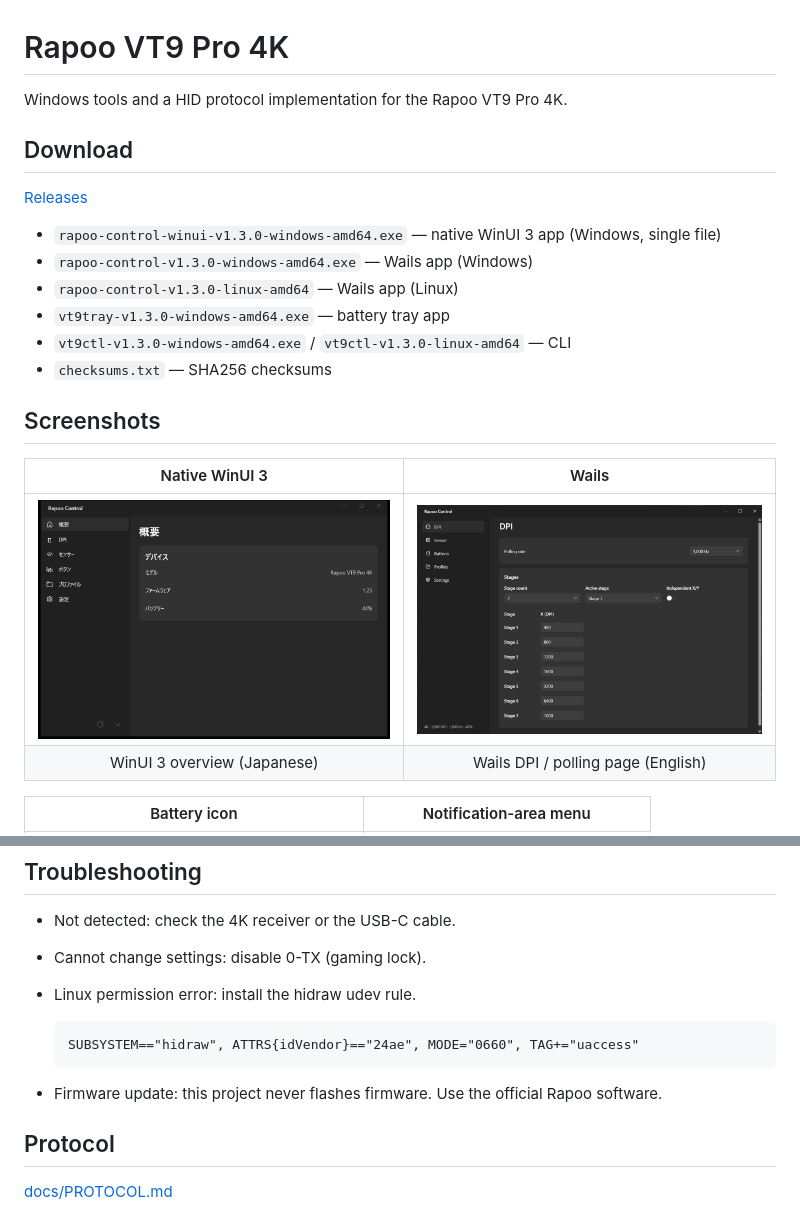
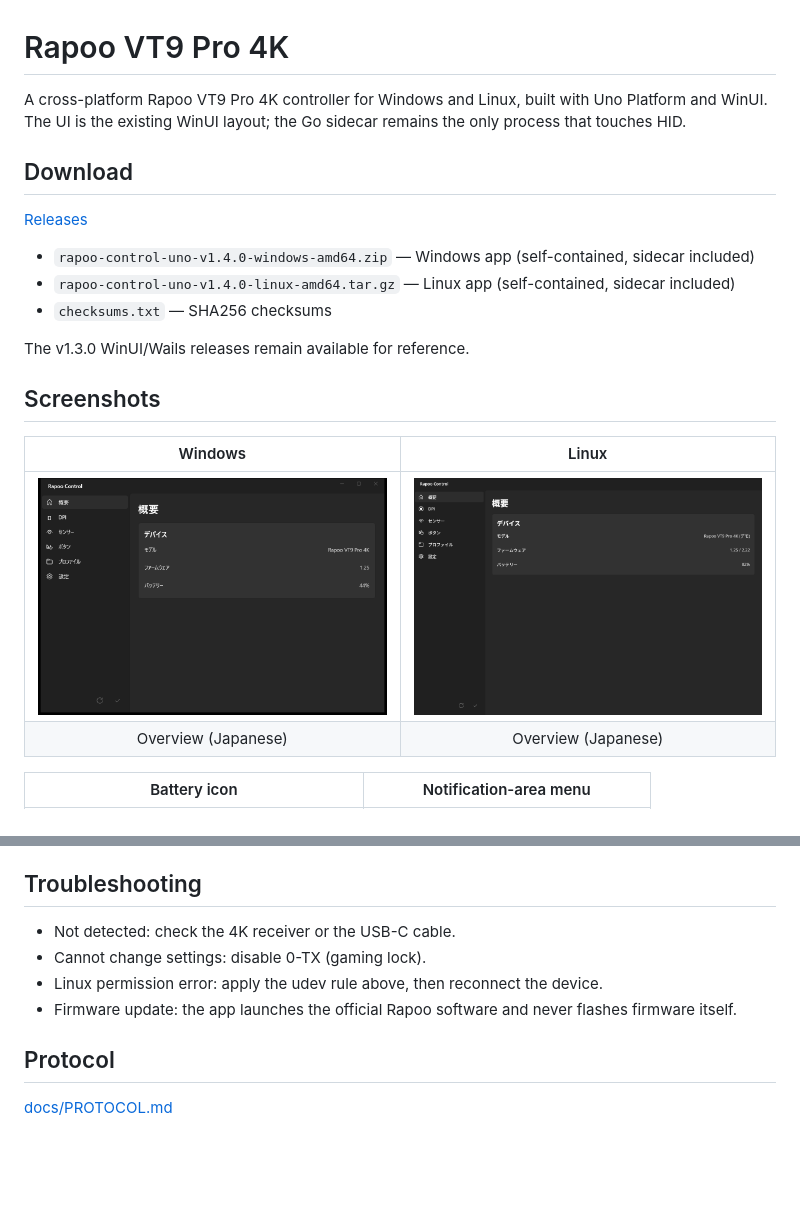
Before and after one commit to nico2525nn/rapoo-vt9pro-4k, a Markdown page: README.md, 2 parts joined by grey strips. Rendered like a GitHub page; pictures changed too: docs/images/uno-linux-overview.png (added); blank space fills up the shorter version.

````diff
--- a/README.md
+++ b/README.md
@@ -1,24 +1,25 @@
 # Rapoo VT9 Pro 4K
 
-Windows tools and a HID protocol implementation for the Rapoo VT9 Pro 4K.
+A cross-platform Rapoo VT9 Pro 4K controller for Windows and Linux, built with
+Uno Platform and WinUI. The UI is the existing WinUI layout; the Go sidecar
+remains the only process that touches HID.
 
 ## Download
 
 [Releases](https://github.com/nico2525nn/rapoo-vt9pro-4k/releases)
 
-- `rapoo-control-winui-v1.3.0-windows-amd64.exe` — native WinUI 3 app (Windows, single file)
-- `rapoo-control-v1.3.0-windows-amd64.exe` — Wails app (Windows)
-- `rapoo-control-v1.3.0-linux-amd64` — Wails app (Linux)
-- `vt9tray-v1.3.0-windows-amd64.exe` — battery tray app
-- `vt9ctl-v1.3.0-windows-amd64.exe` / `vt9ctl-v1.3.0-linux-amd64` — CLI
+- `rapoo-control-uno-v1.4.0-windows-amd64.zip` — Windows app (self-contained, sidecar included)
+- `rapoo-control-uno-v1.4.0-linux-amd64.tar.gz` — Linux app (self-contained, sidecar included)
 - `checksums.txt` — SHA256 checksums
+
+The v1.3.0 WinUI/Wails releases remain available for reference.
 
 ## Screenshots
 
-| Native WinUI 3 | Wails |
+| Windows | Linux |
 |:---:|:---:|
-| <img src="docs/images/winui-overview.png" width="560" alt="WinUI 3 overview"> | <img src="docs/images/wails-dpi.png" width="560" alt="Wails DPI and polling"> |
-| WinUI 3 overview (Japanese) | Wails DPI / polling page (English) |
+| <img src="docs/images/winui-overview.png" width="560" alt="Windows overview"> | <img src="docs/images/uno-linux-overview.png" width="560" alt="Linux DPI and polling"> |
+| Overview (Japanese) | Overview (Japanese) |
 
 | Battery icon | Notification-area menu |
 |:---:|:---:|
@@ -98,13 +106,9 @@ dotnet publish winui/RapooControl/RapooControl.csproj -c Release -p:Platform=x64
 
 - Not detected: check the 4K receiver or the USB-C cable.
 - Cannot change settings: disable 0-TX (gaming lock).
-- Linux permission error: install the hidraw udev rule.
-
-  ```udev
-  SUBSYSTEM=="hidraw", ATTRS{idVendor}=="24ae", MODE="0660", TAG+="uaccess"
-  ```
-
-- Firmware update: this project never flashes firmware. Use the official Rapoo software.
+- Linux permission error: apply the udev rule above, then reconnect the device.
+- Firmware update: the app launches the official Rapoo software and never
+  flashes firmware itself.
 
 ## Protocol
 
````
Also changed, not shown: other parts of README.md (+50 -43 lines).
